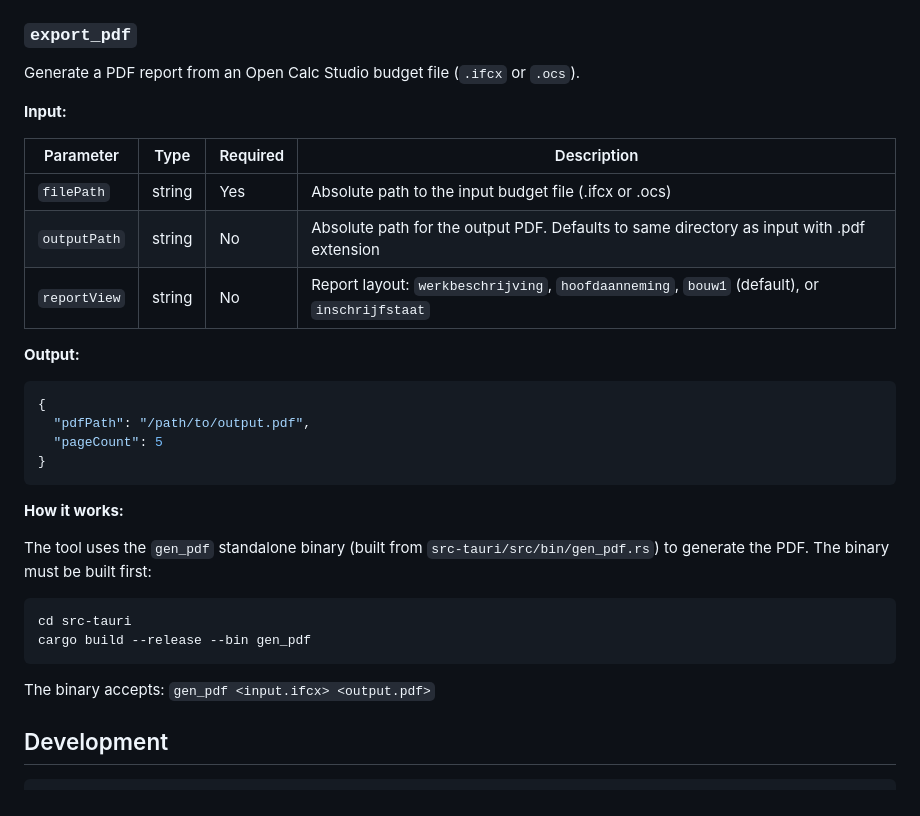
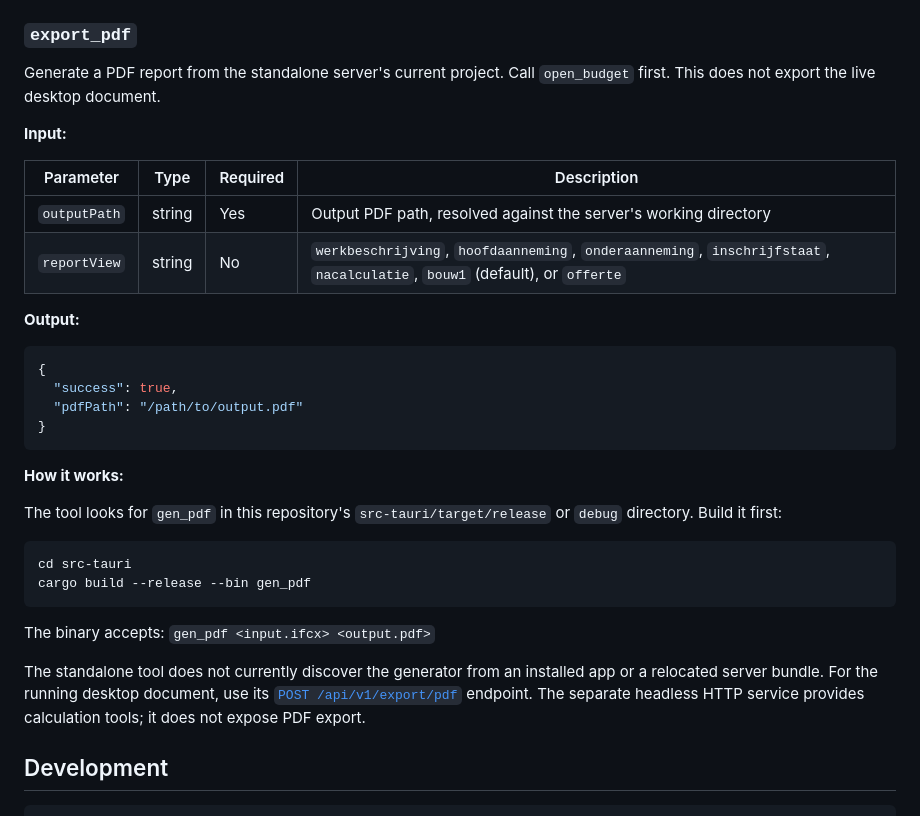
Before and after one commit to OpenAEC-Foundation/open-calc-studio, a Markdown page: mcp-server/README.md, the part around the change. GitHub-like rendering.

Commit message:
docs: record signing evidence and correct standalone PDF setup

````diff
--- a/mcp-server/README.md
+++ b/mcp-server/README.md
@@ -61,28 +61,29 @@ are not supported.
 
 ### `export_pdf`
 
-Generate a PDF report from an Open Calc Studio budget file (`.ifcx` or `.ocs`).
+Generate a PDF report from the standalone server's current project. Call
+`open_budget` first. This does not export the live desktop document.
 
 **Input:**
 
 | Parameter    | Type   | Required | Description |
 |-------------|--------|----------|-------------|
-| `filePath`  | string | Yes      | Absolute path to the input budget file (.ifcx or .ocs) |
-| `outputPath`| string | No       | Absolute path for the output PDF. Defaults to same directory as input with .pdf extension |
-| `reportView`| string | No       | Report layout: `werkbeschrijving`, `hoofdaanneming`, `bouw1` (default), or `inschrijfstaat` |
+| `outputPath`| string | Yes      | Output PDF path, resolved against the server's working directory |
+| `reportView`| string | No       | `werkbeschrijving`, `hoofdaanneming`, `onderaanneming`, `inschrijfstaat`, `nacalculatie`, `bouw1` (default), or `offerte` |
 
 **Output:**
 
 ```json
 {
-  "pdfPath": "/path/to/output.pdf",
-  "pageCount": 5
+  "success": true,
+  "pdfPath": "/path/to/output.pdf"
 }
 ```
 
 **How it works:**
 
-The tool uses the `gen_pdf` standalone binary (built from `src-tauri/src/bin/gen_pdf.rs`) to generate the PDF. The binary must be built first:
+The tool looks for `gen_pdf` in this repository's `src-tauri/target/release`
+or `debug` directory. Build it first:
 
 ```bash
 cd src-tauri
@@ -90,6 +91,11 @@ cargo build --release --bin gen_pdf
 ```
 
 The binary accepts: `gen_pdf <input.ifcx> <output.pdf>`
+
+The standalone tool does not currently discover the generator from an installed
+app or a relocated server bundle. For the running desktop document, use its
+[`POST /api/v1/export/pdf`](../docs/api/README.md) endpoint. The separate
+headless HTTP service provides calculation tools; it does not expose PDF export.
 
 ## Development
 
````
Also changed, not shown: docs/issue-readiness.md (+11 -3 lines).
